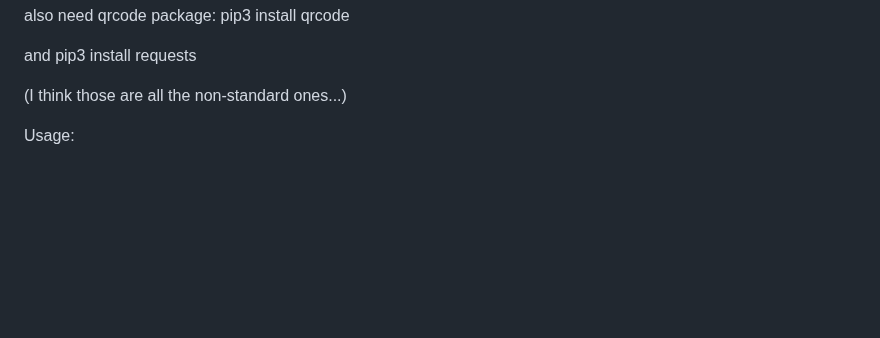
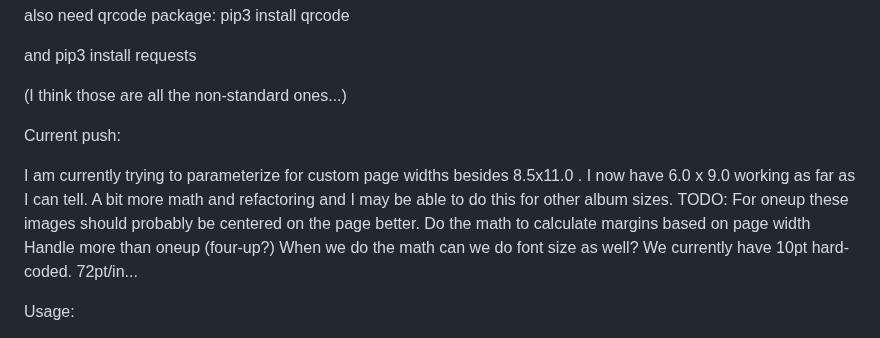
Before and after one commit to patrickswickard/latex_photo_album_layout, a Markdown page: README.md, the part around the change. GitHub-like rendering; blank space fills up the shorter version.

Commit message:
readme bump

```diff
--- a/README.md
+++ b/README.md
@@ -17,6 +17,15 @@ and
 pip3 install requests
 
 (I think those are all the non-standard ones...)
+
+Current push:
+
+I am currently trying to parameterize for custom page widths besides 8.5x11.0 .  I now have 6.0 x 9.0 working as far as I can tell.  A bit more math and refactoring and I may be able to do this for other album sizes.
+TODO:
+For oneup these images should probably be centered on the page better.
+Do the math to calculate margins based on page width
+Handle more than oneup (four-up?)
+When we do the math can we do font size as well?  We currently have 10pt hard-coded.  72pt/in...
 
 Usage:
 
```
